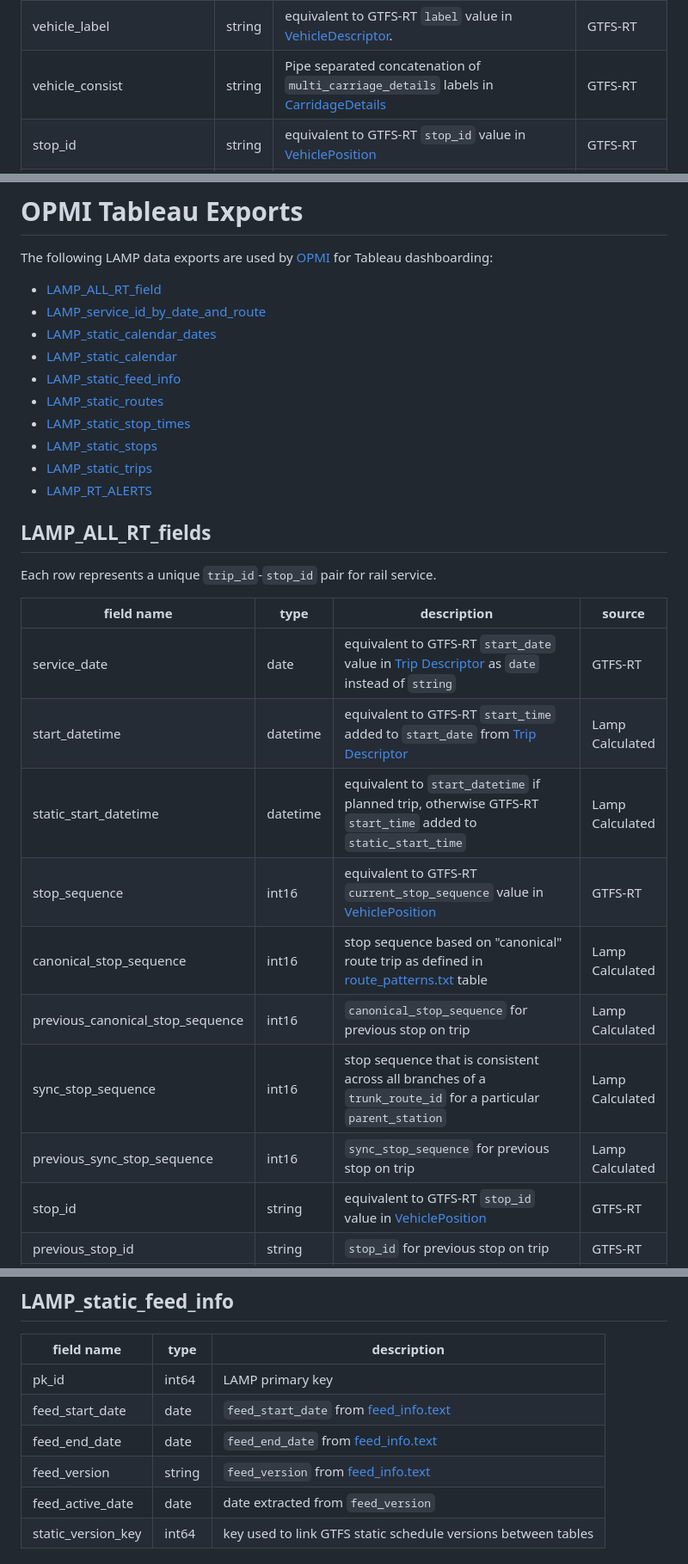
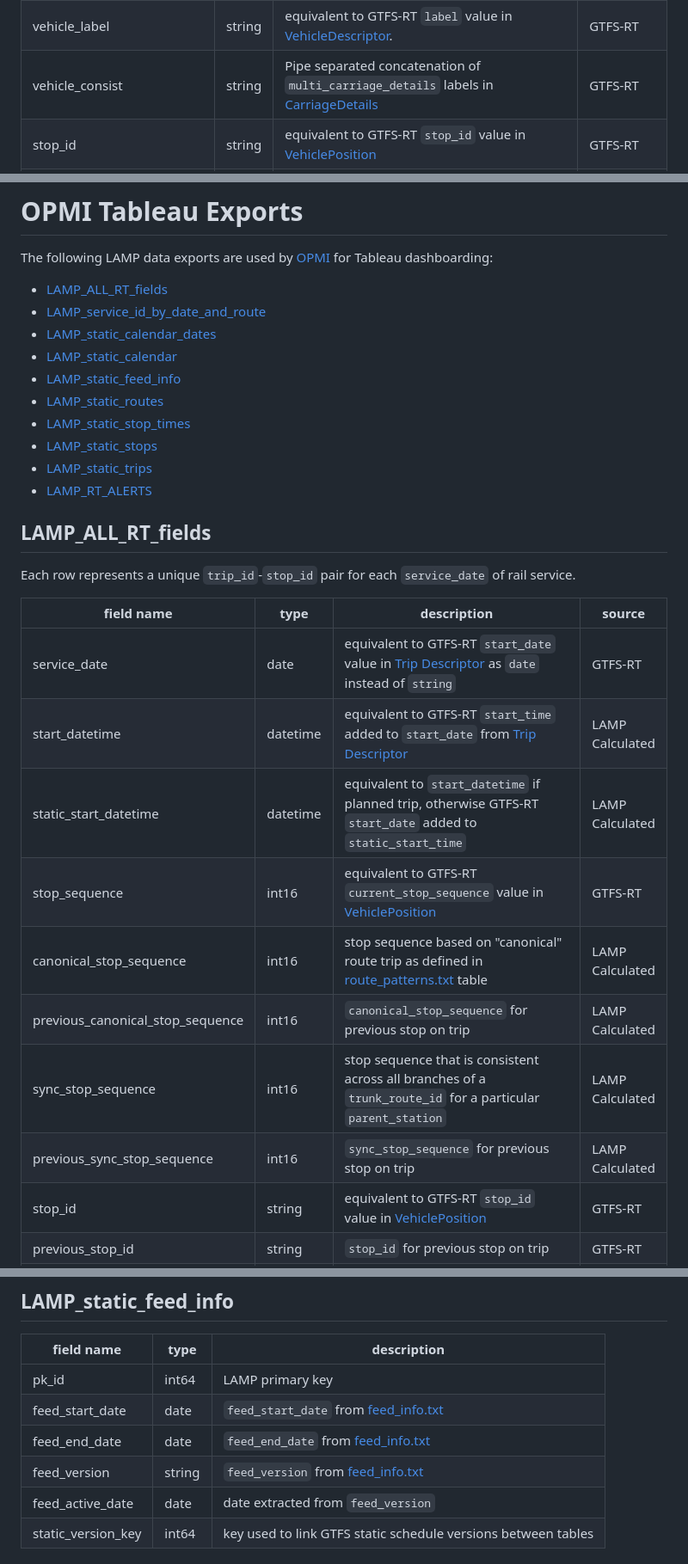
Before and after one commit to mbta/lamp, a Markdown page: Data_Dictionary.md, 3 parts joined by grey strips. Shown: that part at 86% size. Drawn GitHub-style.

Commit message:
data dict fixes

```diff
--- a/Data_Dictionary.md
+++ b/Data_Dictionary.md
@@ -24,7 +24,7 @@ Each row represents a unique `trip_id`-`stop_id` pair for rail service.
 | stop_count | int16 | number of stops recorded on trip | LAMP Calculated |
 | vehicle_id | string | equivalent to GTFS-RT `id` value in [VehicleDescriptor](https://gtfs.org/realtime/reference/#message-vehicledescriptor) | GTFS-RT
 | vehicle_label | string | equivalent to GTFS-RT `label` value in [VehicleDescriptor](https://gtfs.org/realtime/reference/#message-vehicledescriptor). | GTFS-RT
-| vehicle_consist | string | Pipe separated concatenation of `multi_carriage_details` labels in [CarridageDetails](https://gtfs.org/realtime/reference/#message-carriagedetails) | GTFS-RT
+| vehicle_consist | string | Pipe separated concatenation of `multi_carriage_details` labels in [CarriageDetails](https://gtfs.org/realtime/reference/#message-CarriageDetails) | GTFS-RT
 | stop_id | string | equivalent to GTFS-RT `stop_id` value in [VehiclePosition](https://gtfs.org/realtime/reference/#message-vehicleposition)| GTFS-RT |
 | parent_station | string | `stop_name` of the `parent_station` associated with the `stop_id` from [stops.txt](https://gtfs.org/schedule/reference/#stopstxt)  | GTFS |
 | stop_sequence | int16 | equivalent to GTFS-RT `current_stop_sequence` value in [VehiclePosition](https://gtfs.org/realtime/reference/#message-vehicleposition) | GTFS-RT |
@@ -44,7 +44,7 @@ Each row represents a unique `trip_id`-`stop_id` pair for rail service.
 # OPMI Tableau Exports
 
 The following LAMP data exports are used by [OPMI](https://www.massdottracker.com/wp/about/what-is-opmi-2/) for Tableau dashboarding:
-- [LAMP_ALL_RT_field](#lamp_all_rt_fields)
+- [LAMP_ALL_RT_fields](#lamp_all_rt_fields)
 - [LAMP_service_id_by_date_and_route](#lamp_service_id_by_date_and_route)
 - [LAMP_static_calendar_dates](#lamp_static_calendar_dates)
 - [LAMP_static_calendar](#lamp_static_calendar)
@@ -57,18 +57,18 @@ The following LAMP data exports are used by [OPMI](https://www.massdottracker.co
 
 ## LAMP_ALL_RT_fields
 
-Each row represents a unique `trip_id`-`stop_id` pair for rail service.
+Each row represents a unique `trip_id`-`stop_id` pair for each `service_date` of rail service.
 
 | field name | type | description | source |
 | ----------- | --------- | ----------- | ------------ |
 | service_date | date | equivalent to GTFS-RT `start_date` value in [Trip Descriptor](https://gtfs.org/realtime/reference/#message-tripdescriptor) as `date` instead of `string` | GTFS-RT |
-| start_datetime | datetime | equivalent to GTFS-RT `start_time` added to `start_date` from [Trip Descriptor](https://gtfs.org/realtime/reference/#message-tripdescriptor) | Lamp Calculated |
-| static_start_datetime | datetime | equivalent to `start_datetime` if planned trip, otherwise GTFS-RT `start_time` added to `static_start_time` | Lamp Calculated |
+| start_datetime | datetime | equivalent to GTFS-RT `start_time` added to `start_date` from [Trip Descriptor](https://gtfs.org/realtime/reference/#message-tripdescriptor) | LAMP Calculated |
+| static_start_datetime | datetime | equivalent to `start_datetime` if planned trip, otherwise GTFS-RT `start_date` added to `static_start_time` | LAMP Calculated |
 | stop_sequence | int16 | equivalent to GTFS-RT `current_stop_sequence` value in [VehiclePosition](https://gtfs.org/realtime/reference/#message-vehicleposition) | GTFS-RT |
-| canonical_stop_sequence | int16 | stop sequence based on "canonical" route trip as defined in [route_patterns.txt](https://github.com/mbta/gtfs-documentation/blob/master/reference/gtfs.md#route_patternstxt) table | Lamp Calculated |
-| previous_canonical_stop_sequence | int16 | `canonical_stop_sequence` for previous stop on trip| Lamp Calculated |
-| sync_stop_sequence | int16 | stop sequence that is consistent across all branches of a `trunk_route_id` for a particular `parent_station` | Lamp Calculated |
-| previous_sync_stop_sequence | int16 | `sync_stop_sequence` for previous stop on trip | Lamp Calculated |
+| canonical_stop_sequence | int16 | stop sequence based on "canonical" route trip as defined in [route_patterns.txt](https://github.com/mbta/gtfs-documentation/blob/master/reference/gtfs.md#route_patternstxt) table | LAMP Calculated |
+| previous_canonical_stop_sequence | int16 | `canonical_stop_sequence` for previous stop on trip| LAMP Calculated |
+| sync_stop_sequence | int16 | stop sequence that is consistent across all branches of a `trunk_route_id` for a particular `parent_station` | LAMP Calculated |
+| previous_sync_stop_sequence | int16 | `sync_stop_sequence` for previous stop on trip | LAMP Calculated |
 | stop_id | string | equivalent to GTFS-RT `stop_id` value in [VehiclePosition](https://gtfs.org/realtime/reference/#message-vehicleposition)| GTFS-RT |
 | previous_stop_id | string | `stop_id`  for previous stop on trip| GTFS-RT |
 | parent_station | string | `stop_name` of the `parent_station` associated with the `stop_id` from [stops.txt](https://gtfs.org/schedule/reference/#stopstxt)  | GTFS |
@@ -150,9 +150,9 @@ LAMP calculated dataset containing planned `route_id` and `service_id` combinati
 | field name | type | description |
 | ----------- | --------- | ----------- |
 | pk_id | int64 | LAMP primary key |
-| feed_start_date | date | `feed_start_date` from [feed_info.text](https://gtfs.org/schedule/reference/#feed_infotxt)
-| feed_end_date | date | `feed_end_date` from [feed_info.text](https://gtfs.org/schedule/reference/#feed_infotxt)
-| feed_version | string | `feed_version` from [feed_info.text](https://gtfs.org/schedule/reference/#feed_infotxt)
+| feed_start_date | date | `feed_start_date` from [feed_info.txt](https://gtfs.org/schedule/reference/#feed_infotxt)
+| feed_end_date | date | `feed_end_date` from [feed_info.txt](https://gtfs.org/schedule/reference/#feed_infotxt)
+| feed_version | string | `feed_version` from [feed_info.txt](https://gtfs.org/schedule/reference/#feed_infotxt)
 | feed_active_date | date | date extracted from `feed_version`
 | static_version_key | int64 | key used to link GTFS static schedule versions between tables |
 
```
Also changed, not shown: other parts of Data_Dictionary.md (+7 -7 lines).
